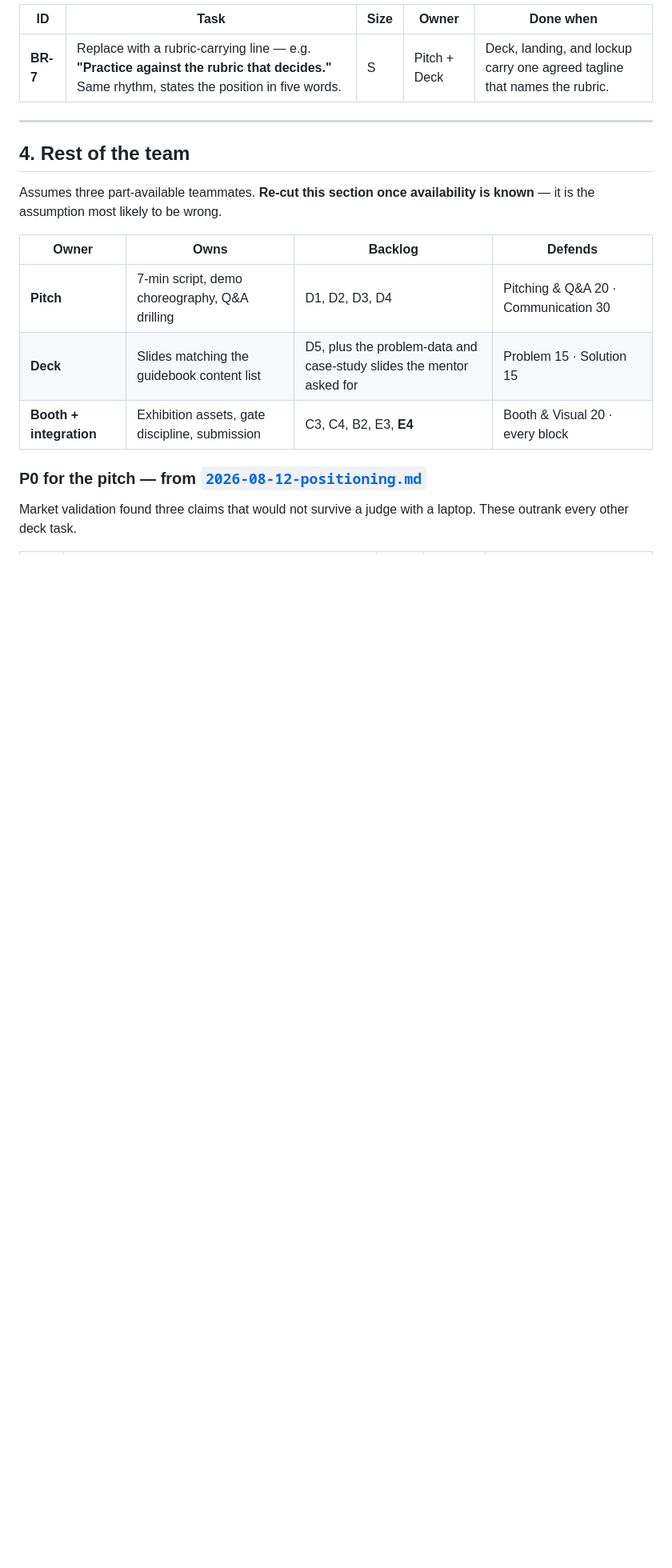
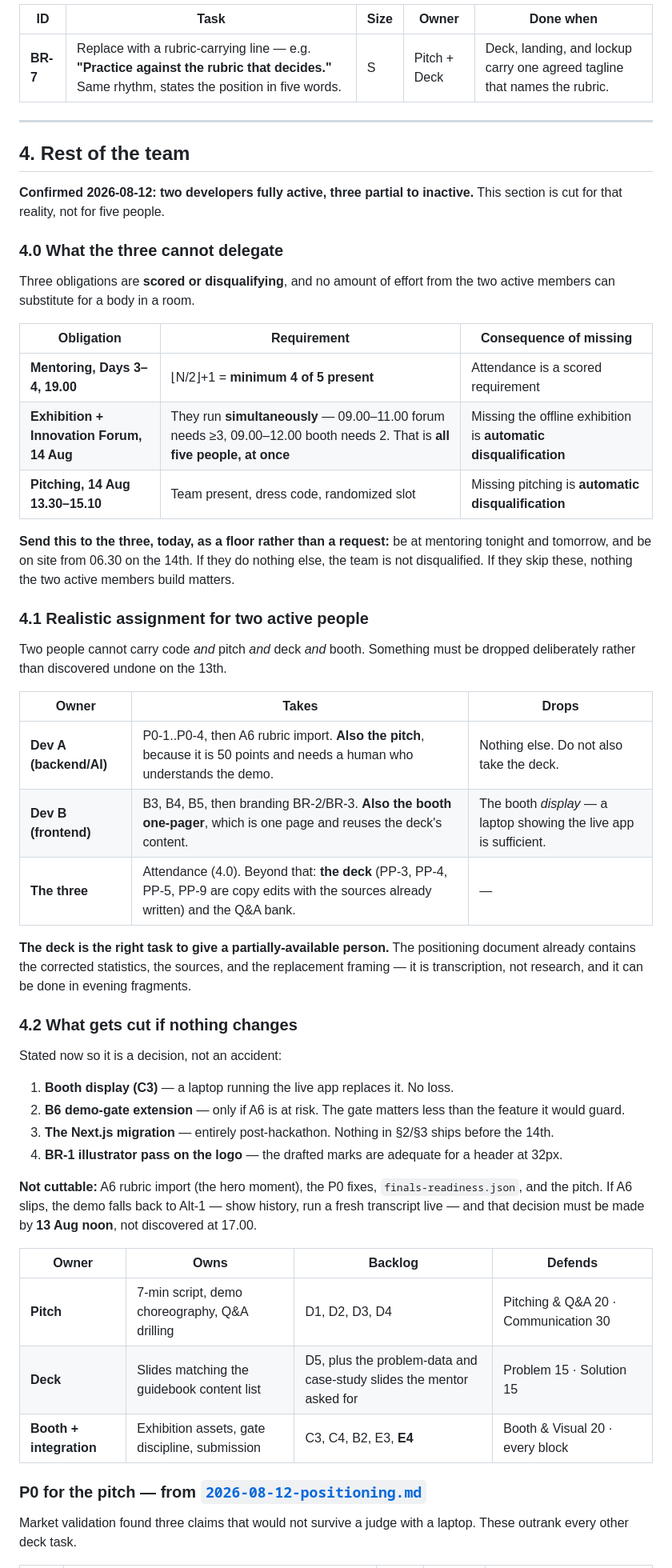
Before and after one commit to dafandikri/talk-active, a Markdown page: docs/specs/2026-08-11-backlog.md, the part around the change. Shown at 80% size. Drawn GitHub-style; blank space fills up the shorter version.

Commit message:
Re-cut the backlog for two active people, not five
Confirmed: two developers active, three partial to inactive. The plan
assumed otherwise, and planning for people who are not coming is how
work ends up unowned on the last day.

Three obligations cannot be delegated no matter how much the two active
members do. Mentoring needs four of five present. On the 14th the forum
and the exhibition run at the same time and need three and two people
respectively, which is everyone, simultaneously. Missing the exhibition
or the pitching is automatic disqualification. Those are a floor for the
three, not a request.

Everything else is cut to fit two people. The deck goes to the partially
available, because the positioning document already holds the corrected
figures and their sources, so it is transcription rather than research
and survives being done in fragments. The booth display, the demo-gate
extension, the migration, and the logo illustrator pass are dropped on
purpose and listed as such.

Rubric import, the timeout fixes, the readiness evidence, and the pitch
are not cuttable. If import slips, the demo falls back to running a
fresh transcript against saved history, and that call is made at noon on
the 13th rather than discovered at six.

```diff
--- a/docs/specs/2026-08-11-backlog.md
+++ b/docs/specs/2026-08-11-backlog.md
@@ -175,8 +175,51 @@ have no data for (INV-2).
 
 ## 4. Rest of the team
 
-Assumes three part-available teammates. **Re-cut this section once availability is known** —
-it is the assumption most likely to be wrong.
+**Confirmed 2026-08-12: two developers fully active, three partial to inactive.** This section
+is cut for that reality, not for five people.
+
+### 4.0 What the three cannot delegate
+
+Three obligations are **scored or disqualifying**, and no amount of effort from the two active
+members can substitute for a body in a room.
+
+| Obligation | Requirement | Consequence of missing |
+|---|---|---|
+| **Mentoring, Days 3–4, 19.00** | ⌊N/2⌋+1 = **minimum 4 of 5 present** | Attendance is a scored requirement |
+| **Exhibition + Innovation Forum, 14 Aug** | They run **simultaneously** — 09.00–11.00 forum needs ≥3, 09.00–12.00 booth needs 2. That is **all five people, at once** | Missing the offline exhibition is **automatic disqualification** |
+| **Pitching, 14 Aug 13.30–15.10** | Team present, dress code, randomized slot | Missing pitching is **automatic disqualification** |
+
+**Send this to the three, today, as a floor rather than a request:** be at mentoring tonight
+and tomorrow, and be on site from 06.30 on the 14th. If they do nothing else, the team is not
+disqualified. If they skip these, nothing the two active members build matters.
+
+### 4.1 Realistic assignment for two active people
+
+Two people cannot carry code *and* pitch *and* deck *and* booth. Something must be dropped
+deliberately rather than discovered undone on the 13th.
+
+| Owner | Takes | Drops |
+|---|---|---|
+| **Dev A (backend/AI)** | P0-1..P0-4, then A6 rubric import. **Also the pitch**, because it is 50 points and needs a human who understands the demo. | Nothing else. Do not also take the deck. |
+| **Dev B (frontend)** | B3, B4, B5, then branding BR-2/BR-3. **Also the booth one-pager**, which is one page and reuses the deck's content. | The booth *display* — a laptop showing the live app is sufficient. |
+| **The three** | Attendance (4.0). Beyond that: **the deck** (PP-3, PP-4, PP-5, PP-9 are copy edits with the sources already written) and the Q&A bank. | — |
+
+**The deck is the right task to give a partially-available person.** The positioning document
+already contains the corrected statistics, the sources, and the replacement framing — it is
+transcription, not research, and it can be done in evening fragments.
+
+### 4.2 What gets cut if nothing changes
+
+Stated now so it is a decision, not an accident:
+
+1. **Booth display (C3)** — a laptop running the live app replaces it. No loss.
+2. **B6 demo-gate extension** — only if A6 is at risk. The gate matters less than the feature it would guard.
+3. **The Next.js migration** — entirely post-hackathon. Nothing in §2/§3 ships before the 14th.
+4. **BR-1 illustrator pass on the logo** — the drafted marks are adequate for a header at 32px.
+
+**Not cuttable:** A6 rubric import (the hero moment), the P0 fixes, `finals-readiness.json`,
+and the pitch. If A6 slips, the demo falls back to Alt-1 — show history, run a fresh transcript
+live — and that decision must be made by **13 Aug noon**, not discovered at 17.00.
 
 | Owner | Owns | Backlog | Defends |
 |---|---|---|---|
```
